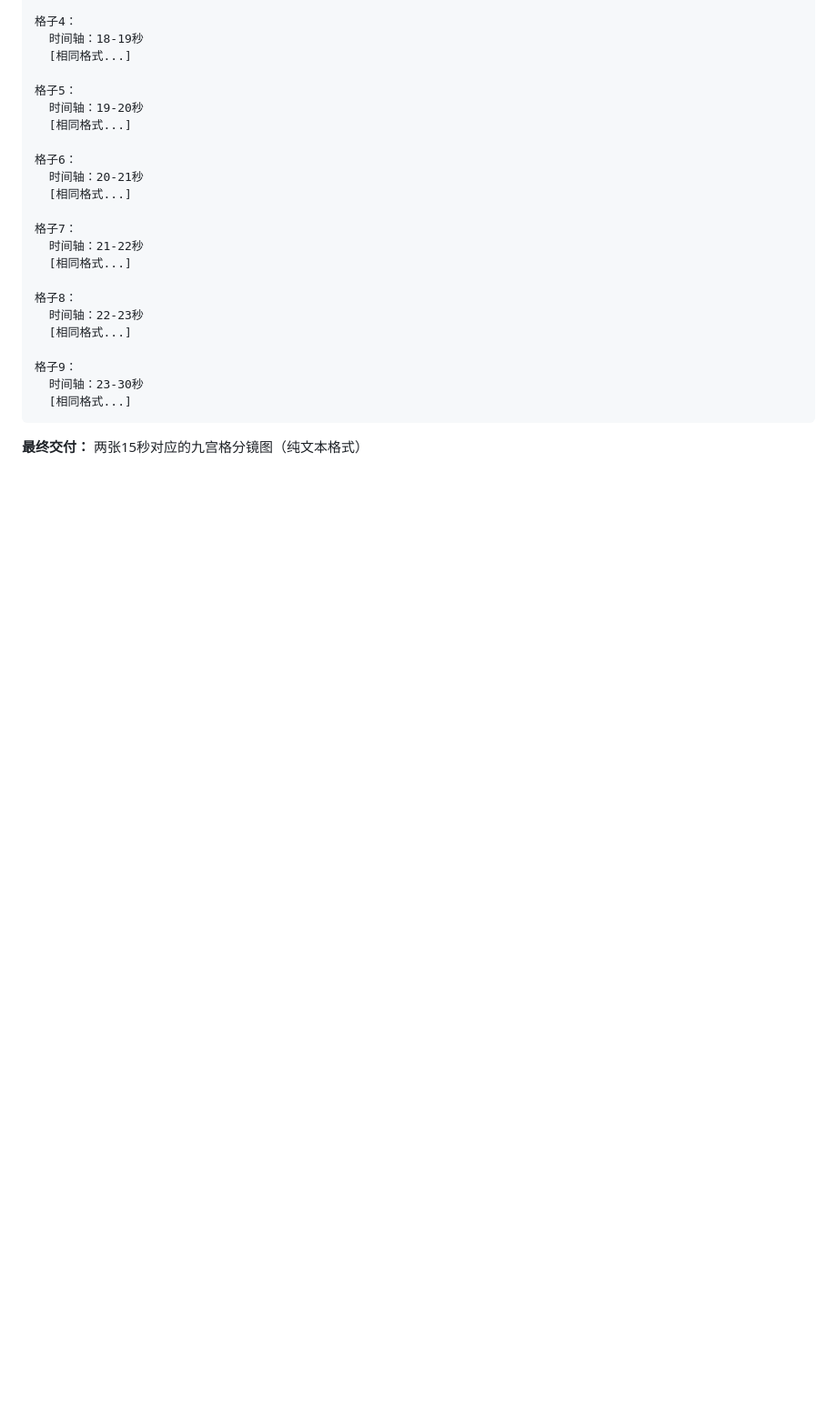
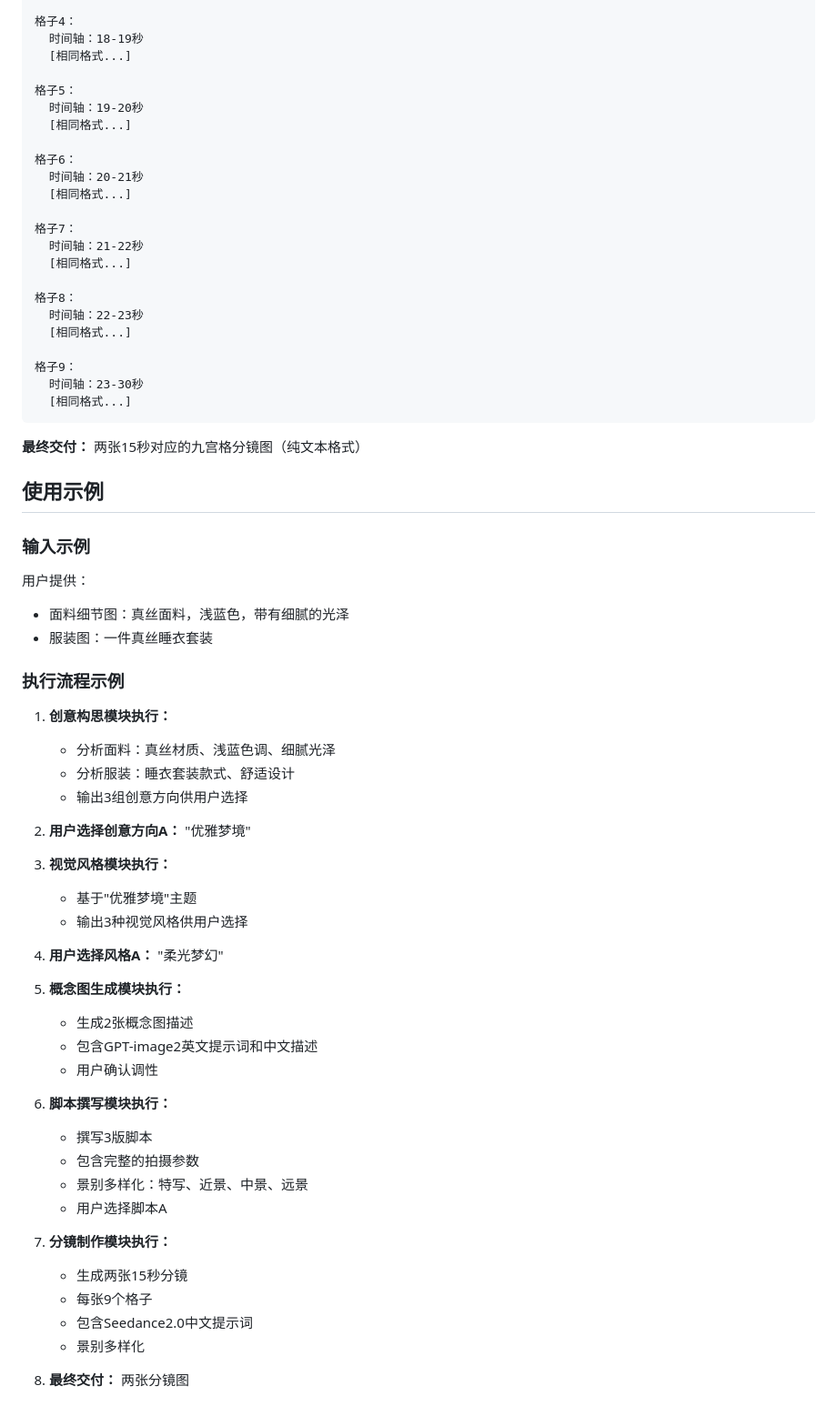
Before and after one commit to Moonl1ght77/gpt-image2-seedance2.0TVC-skill, a Markdown page: skills/tvc-video-creator-v2/SKILL.md, the part around the change. Shown at 91% size. Drawn GitHub-style; blank space fills up the shorter version.

Commit message:
feat: add usage examples

````diff
--- a/skills/tvc-video-creator-v2/SKILL.md
+++ b/skills/tvc-video-creator-v2/SKILL.md
@@ -364,3 +364,45 @@ GPT-image2英文提示词：[针对该模型优化的英文提示词，包含所
 ```
 
 **最终交付：** 两张15秒对应的九宫格分镜图（纯文本格式）
+
+## 使用示例
+
+### 输入示例
+
+用户提供：
+- 面料细节图：真丝面料，浅蓝色，带有细腻的光泽
+- 服装图：一件真丝睡衣套装
+
+### 执行流程示例
+
+1. **创意构思模块执行：**
+   - 分析面料：真丝材质、浅蓝色调、细腻光泽
+   - 分析服装：睡衣套装款式、舒适设计
+   - 输出3组创意方向供用户选择
+
+2. **用户选择创意方向A：** "优雅梦境"
+
+3. **视觉风格模块执行：**
+   - 基于"优雅梦境"主题
+   - 输出3种视觉风格供用户选择
+
+4. **用户选择风格A：** "柔光梦幻"
+
+5. **概念图生成模块执行：**
+   - 生成2张概念图描述
+   - 包含GPT-image2英文提示词和中文描述
+   - 用户确认调性
+
+6. **脚本撰写模块执行：**
+   - 撰写3版脚本
+   - 包含完整的拍摄参数
+   - 景别多样化：特写、近景、中景、远景
+   - 用户选择脚本A
+
+7. **分镜制作模块执行：**
+   - 生成两张15秒分镜
+   - 每张9个格子
+   - 包含Seedance2.0中文提示词
+   - 景别多样化
+
+8. **最终交付：** 两张分镜图
````
